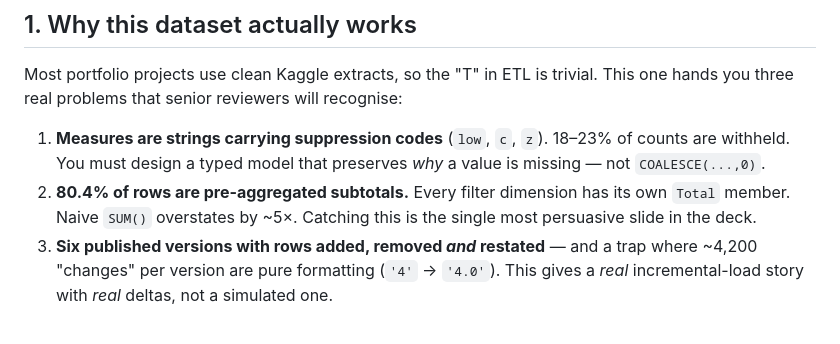
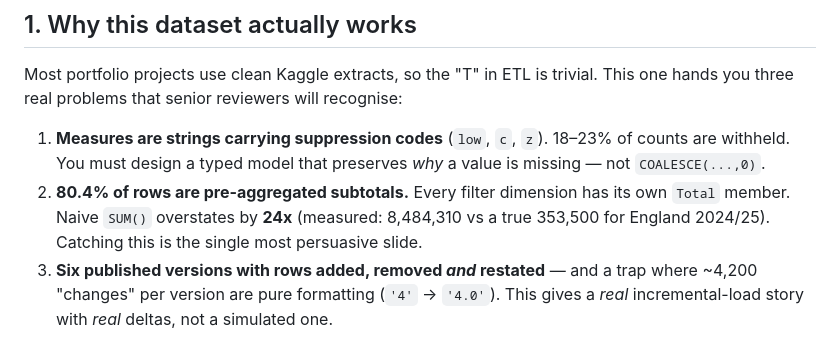
Before and after one commit to DivyeshPerla/dfe-apprenticeships-pipeline, a Markdown page: PLAN.md, the part around the change. Rendered like a GitHub page.

```diff
--- a/PLAN.md
+++ b/PLAN.md
@@ -18,8 +18,8 @@ This one hands you three real problems that senior reviewers will recognise:
    18–23% of counts are withheld. You must design a typed model that preserves
    *why* a value is missing — not `COALESCE(...,0)`.
 2. **80.4% of rows are pre-aggregated subtotals.** Every filter dimension has
-   its own `Total` member. Naive `SUM()` overstates by ~5×. Catching this is
-   the single most persuasive slide in the deck.
+   its own `Total` member. Naive `SUM()` overstates by **24x** (measured: 8,484,310 vs a true 353,500
+   for England 2024/25). Catching this is the single most persuasive slide.
 3. **Six published versions with rows added, removed *and* restated** — and a
    trap where ~4,200 "changes" per version are pure formatting (`'4'` → `'4.0'`).
    This gives a *real* incremental-load story with *real* deltas, not a
```
Also changed, not shown: docs/profiling/PROFILE.md (+13 -2 lines).
